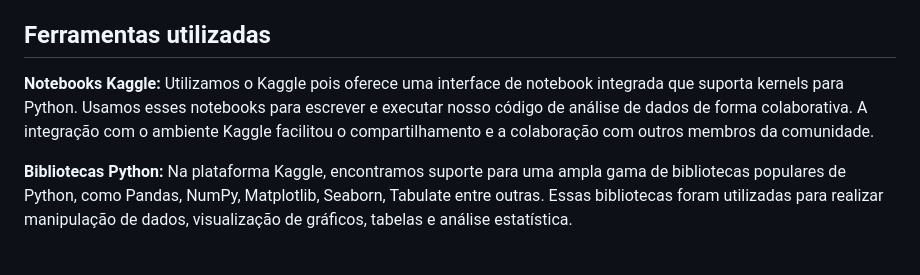
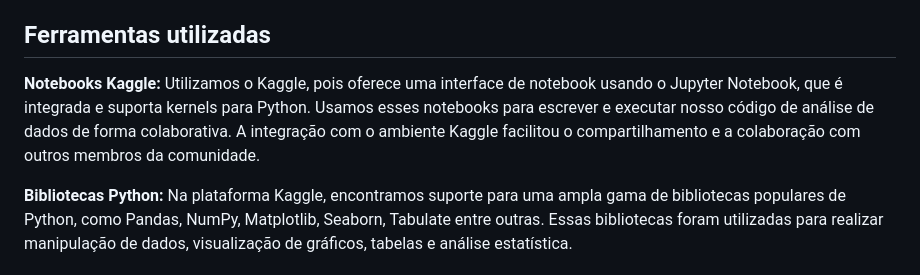
Before and after one commit to ICEI-PUC-Minas-PMV-SI/pmv-si-2024-1-pe7-t1-titanicsurvivalprediction_ex7-g1, a Markdown page: docs/conhecendo-dados.md, the part around the change. GitHub-like rendering.

```diff
--- a/docs/conhecendo-dados.md
+++ b/docs/conhecendo-dados.md
@@ -20,6 +20,6 @@ A partir da análise descrita e exploratória realizada, descreva todos os achad
 
 ## Ferramentas utilizadas
 
-**Notebooks Kaggle:** Utilizamos o Kaggle pois oferece uma interface de notebook integrada que suporta kernels para Python. Usamos esses notebooks para escrever e executar nosso código de análise de dados de forma colaborativa. A integração com o ambiente Kaggle facilitou o compartilhamento e a colaboração com outros membros da comunidade.
+**Notebooks Kaggle:** Utilizamos o Kaggle, pois oferece uma interface de notebook usando o Jupyter Notebook, que é integrada e suporta kernels para Python. Usamos esses notebooks para escrever e executar nosso código de análise de dados de forma colaborativa. A integração com o ambiente Kaggle facilitou o compartilhamento e a colaboração com outros membros da comunidade.
 
 **Bibliotecas Python:** Na plataforma Kaggle, encontramos suporte para uma ampla gama de bibliotecas populares de Python, como Pandas, NumPy, Matplotlib, Seaborn, Tabulate entre outras. Essas bibliotecas foram utilizadas para realizar manipulação de dados, visualização de gráficos, tabelas e análise estatística.
```
